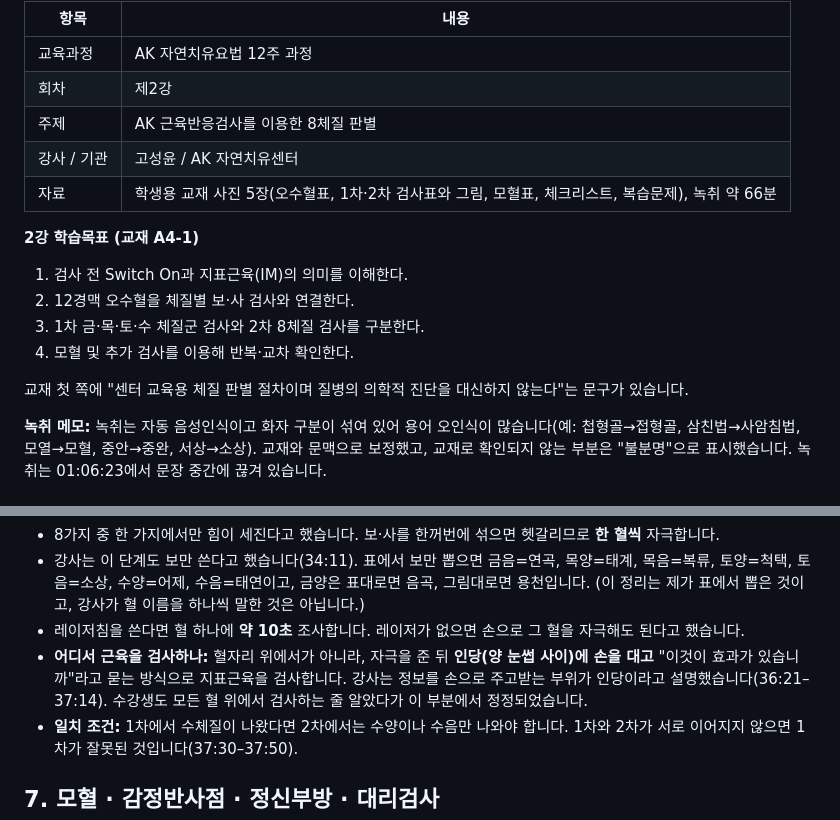
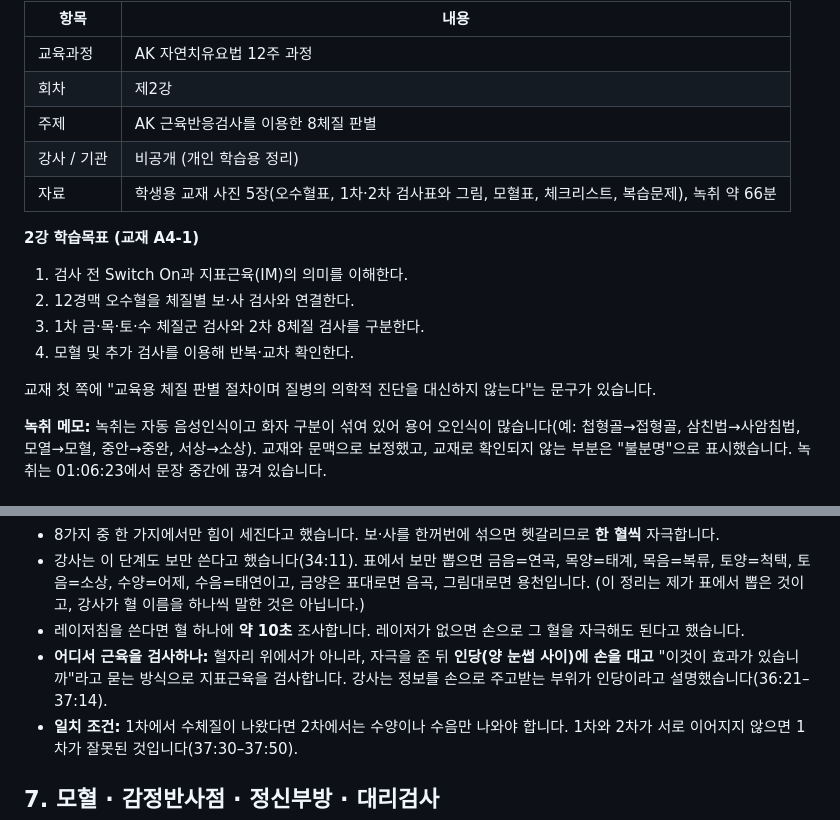
Before and after one commit to GodlovesKJH/ak-study-notes, a Markdown page: notes/02.md, 2 parts joined by grey strips. GitHub-like rendering.

```diff
--- a/notes/02.md
+++ b/notes/02.md
@@ -14,7 +14,7 @@ summary: 오수혈 60개를 익히고, 1차·2차·모혈·감정반사점·대
 | 교육과정 | AK 자연치유요법 12주 과정 |
 | 회차 | 제2강 |
 | 주제 | AK 근육반응검사를 이용한 8체질 판별 |
-| 강사 / 기관 | 고성윤 / AK 자연치유센터 |
+| 강사 / 기관 | 비공개 (개인 학습용 정리) |
 | 자료 | 학생용 교재 사진 5장(오수혈표, 1차·2차 검사표와 그림, 모혈표, 체크리스트, 복습문제), 녹취 약 66분 |
 
 **2강 학습목표 (교재 A4-1)**
@@ -24,7 +24,7 @@ summary: 오수혈 60개를 익히고, 1차·2차·모혈·감정반사점·대
 3. 1차 금·목·토·수 체질군 검사와 2차 8체질 검사를 구분한다.
 4. 모혈 및 추가 검사를 이용해 반복·교차 확인한다.
 
-교재 첫 쪽에 "센터 교육용 체질 판별 절차이며 질병의 의학적 진단을 대신하지 않는다"는 문구가 있습니다.
+교재 첫 쪽에 "교육용 체질 판별 절차이며 질병의 의학적 진단을 대신하지 않는다"는 문구가 있습니다.
 
 **녹취 메모:** 녹취는 자동 음성인식이고 화자 구분이 섞여 있어 용어 오인식이 많습니다(예: 첩형골→접형골, 삼친법→사암침법, 모열→모혈, 중안→중완, 서상→소상). 교재와 문맥으로 보정했고, 교재로 확인되지 않는 부분은 "불분명"으로 표시했습니다. 녹취는 01:06:23에서 문장 중간에 끊겨 있습니다.
 
@@ -164,7 +164,7 @@ flowchart LR
 - 8가지 중 한 가지에서만 힘이 세진다고 했습니다. 보·사를 한꺼번에 섞으면 헷갈리므로 **한 혈씩** 자극합니다.
 - 강사는 이 단계도 보만 쓴다고 했습니다(34:11). 표에서 보만 뽑으면 금음=연곡, 목양=태계, 목음=복류, 토양=척택, 토음=소상, 수양=어제, 수음=태연이고, 금양은 표대로면 음곡, 그림대로면 용천입니다. (이 정리는 제가 표에서 뽑은 것이고, 강사가 혈 이름을 하나씩 말한 것은 아닙니다.)
 - 레이저침을 쓴다면 혈 하나에 **약 10초** 조사합니다. 레이저가 없으면 손으로 그 혈을 자극해도 된다고 했습니다.
-- **어디서 근육을 검사하나:** 혈자리 위에서가 아니라, 자극을 준 뒤 **인당(양 눈썹 사이)에 손을 대고** "이것이 효과가 있습니까"라고 묻는 방식으로 지표근육을 검사합니다. 강사는 정보를 손으로 주고받는 부위가 인당이라고 설명했습니다(36:21–37:14). 수강생도 모든 혈 위에서 검사하는 줄 알았다가 이 부분에서 정정되었습니다.
+- **어디서 근육을 검사하나:** 혈자리 위에서가 아니라, 자극을 준 뒤 **인당(양 눈썹 사이)에 손을 대고** "이것이 효과가 있습니까"라고 묻는 방식으로 지표근육을 검사합니다. 강사는 정보를 손으로 주고받는 부위가 인당이라고 설명했습니다(36:21–37:14).
 - **일치 조건:** 1차에서 수체질이 나왔다면 2차에서는 수양이나 수음만 나와야 합니다. 1차와 2차가 서로 이어지지 않으면 1차가 잘못된 것입니다(37:30–37:50).
 
 ## 7. 모혈 · 감정반사점 · 정신부방 · 대리검사
```
Also changed, not shown: other parts of notes/02.md (+15 -16 lines).
